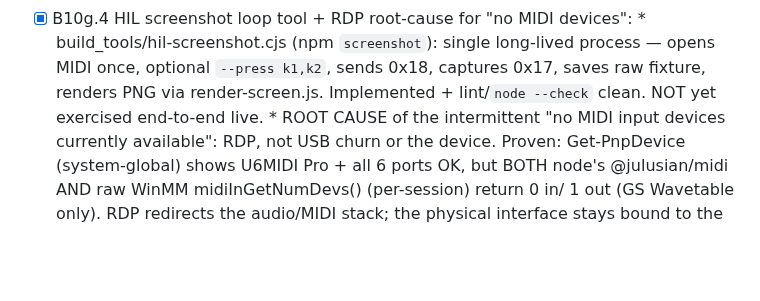
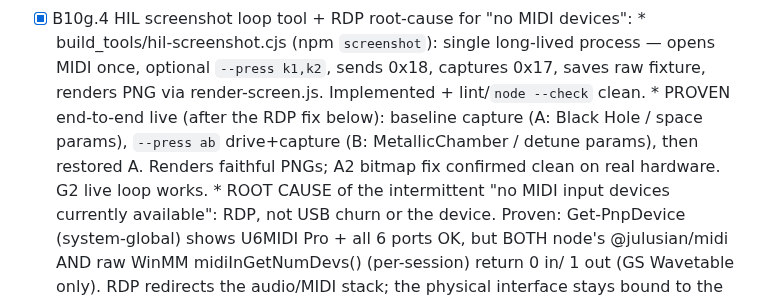
Before and after one commit to auntiepickle/orvilleCommander, a Markdown page: docs/issue-tracker.md, the part around the change. Drawn GitHub-style; blank space fills up the shorter version.

Commit message:
docs: mark HIL screenshot loop proven live (B10g.4) (#74)
The RDP audio/MIDI redirection setting was changed, exposing the real MIDI
stack to the session (WinMM 5 in / 6 out). Exercised the screenshot loop
end-to-end on hardware: baseline capture, --press ab drive+capture, and
restore. Faithful PNG output; A2 bitmap fix confirmed clean on real screens.

```diff
--- a/docs/issue-tracker.md
+++ b/docs/issue-tracker.md
@@ -185,7 +185,10 @@ NOTE: Batch 1.4 (B10) complete.
 - [x] B10g.4 HIL screenshot loop tool + RDP root-cause for "no MIDI devices":
       * build_tools/hil-screenshot.cjs (npm `screenshot`): single long-lived process — opens MIDI
         once, optional `--press k1,k2`, sends 0x18, captures 0x17, saves raw fixture, renders PNG via
-        render-screen.js. Implemented + lint/`node --check` clean. NOT yet exercised end-to-end live.
+        render-screen.js. Implemented + lint/`node --check` clean.
+      * PROVEN end-to-end live (after the RDP fix below): baseline capture (A: Black Hole / space
+        params), `--press ab` drive+capture (B: MetallicChamber / detune params), then restored A.
+        Renders faithful PNGs; A2 bitmap fix confirmed clean on real hardware. G2 live loop works.
       * ROOT CAUSE of the intermittent "no MIDI input devices currently available": RDP, not USB
         churn or the device. Proven: Get-PnpDevice (system-global) shows U6MIDI Pro + all 6 ports OK,
         but BOTH node's @julusian/midi AND raw WinMM midiInGetNumDevs() (per-session) return 0 in/
```
